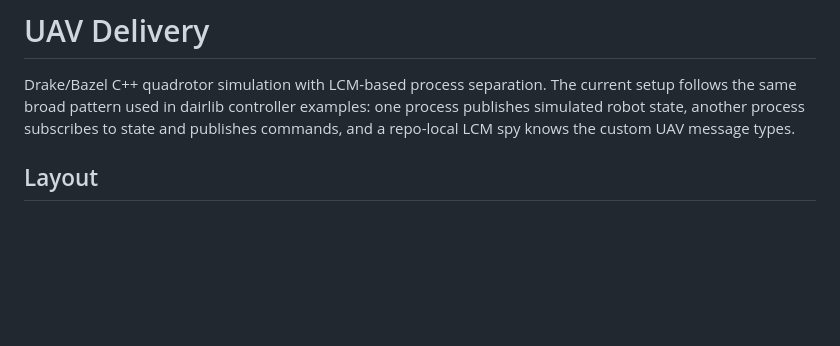
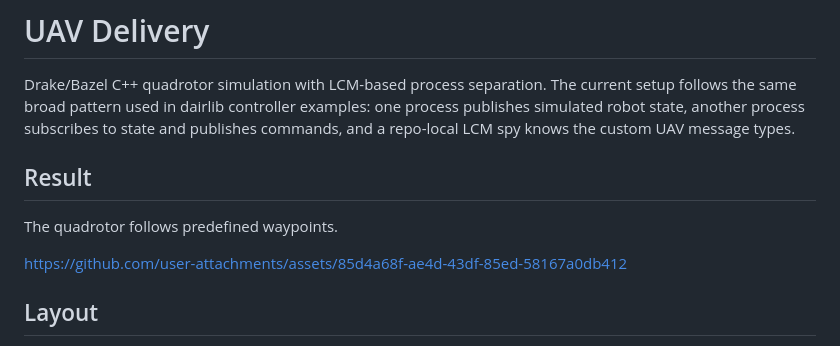
Before and after one commit to nguyenlamanhvu/UAV_Delivery, a Markdown page: README.md, the part around the change. GitHub-like rendering; blank space fills up the shorter version.

Commit message:
[docs]: Add result about the quadrotor follows predefined waypoints
Added a results section to describe the outcome of the simulation.

```diff
--- a/README.md
+++ b/README.md
@@ -5,6 +5,13 @@ current setup follows the same broad pattern used in dairlib controller
 examples: one process publishes simulated robot state, another process subscribes
 to state and publishes commands, and a repo-local LCM spy knows the custom UAV
 message types.
+
+## Result
+The quadrotor follows predefined waypoints.
+
+https://github.com/user-attachments/assets/85d4a68f-ae4d-43df-85ed-58167a0db412
+
+
 
 ## Layout
 
```
